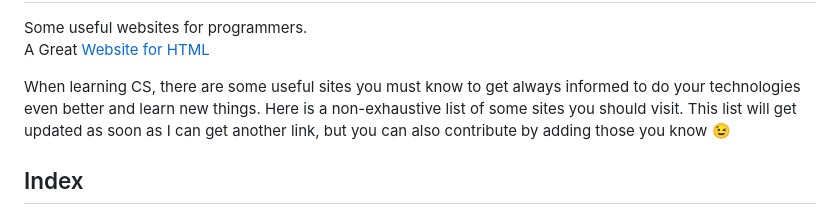
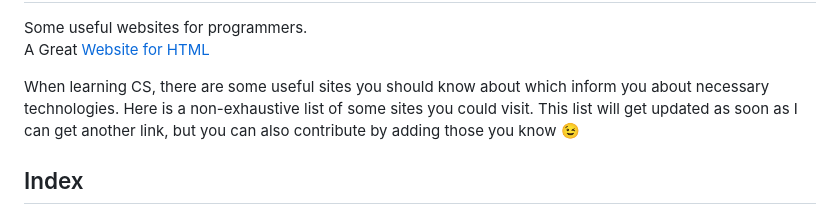
Before and after one commit to bbauska/sayhello, a Markdown page: readme.md, the part around the change. GitHub-like rendering.

```diff
--- a/readme.md
+++ b/readme.md
@@ -37,7 +37,7 @@ output:
 Some useful websites for programmers.
 <p>A Great <a href="https://meiert.com/en/blog/html-content-categories/">Website for HTML</a></p>
 
-When learning CS, there are some useful sites you must know to get always informed to do your technologies even better and learn new things. Here is a non-exhaustive list of some sites you should visit. This list will get updated as soon as I can get another link, but you can also contribute by adding those you know :wink:
+When learning CS, there are some useful sites you should know about which inform you about necessary technologies. Here is a non-exhaustive list of some sites you could visit. This list will get updated as soon as I can get another link, but you can also contribute by adding those you know :wink:
 
 ## Index
 <ul>
```
